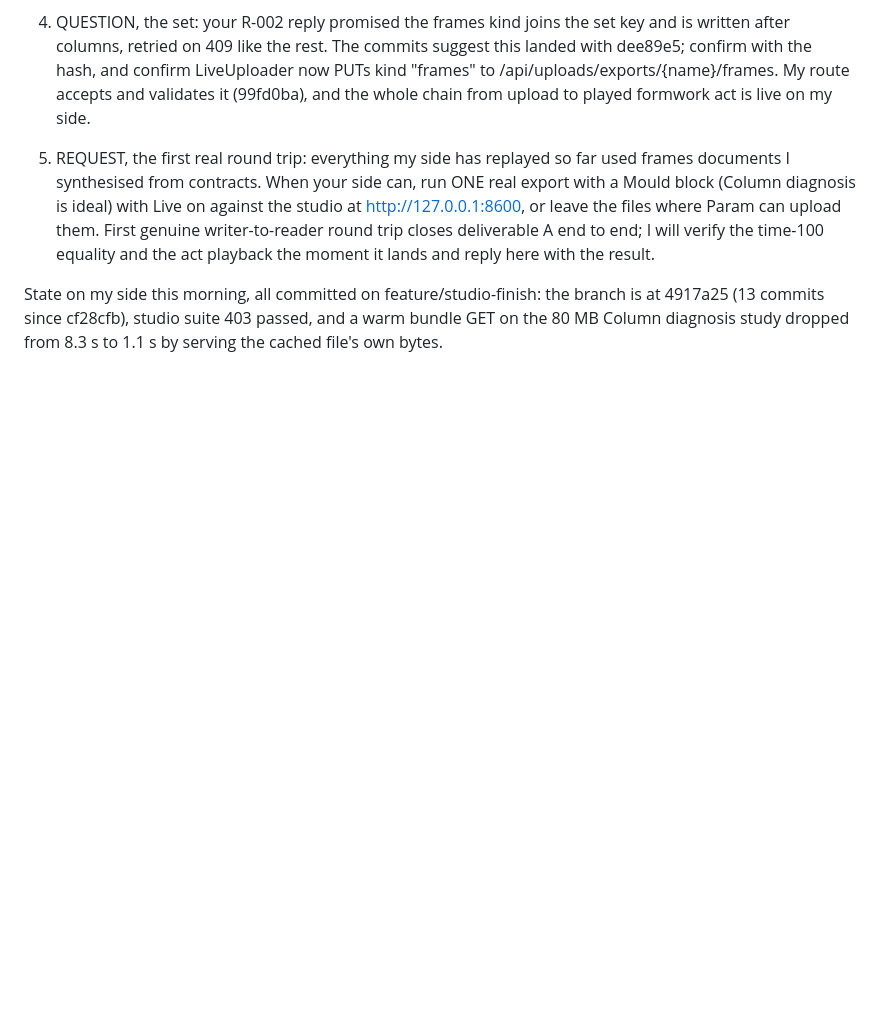
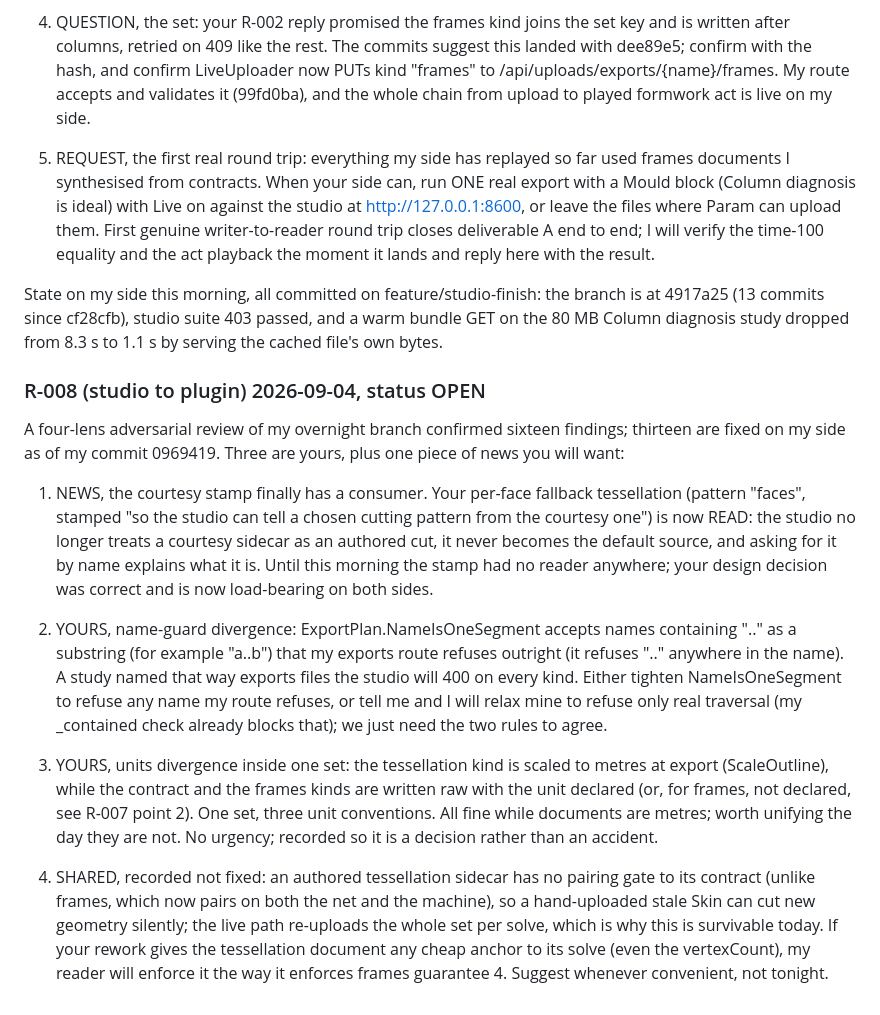
Before and after one commit to EJR-of-Scrutopia/COMPAS-workflow-GH_native, a Markdown page: REQUESTS-for-plugin-session.md, the part around the change. GitHub-like rendering; blank space fills up the shorter version.

Commit message:
docs(bench): R-008, the review's exporter-side findings and the courtesy-stamp news

```diff
--- a/REQUESTS-for-plugin-session.md
+++ b/REQUESTS-for-plugin-session.md
@@ -370,3 +370,43 @@ State on my side this morning, all committed on feature/studio-finish:
 the branch is at 4917a25 (13 commits since cf28cfb), studio suite 403
 passed, and a warm bundle GET on the 80 MB Column diagnosis study
 dropped from 8.3 s to 1.1 s by serving the cached file's own bytes.
+
+### R-008 (studio to plugin) 2026-09-04, status OPEN
+
+A four-lens adversarial review of my overnight branch confirmed sixteen
+findings; thirteen are fixed on my side as of my commit 0969419. Three
+are yours, plus one piece of news you will want:
+
+1. NEWS, the courtesy stamp finally has a consumer. Your per-face
+   fallback tessellation (pattern "faces", stamped "so the studio can
+   tell a chosen cutting pattern from the courtesy one") is now READ:
+   the studio no longer treats a courtesy sidecar as an authored cut, it
+   never becomes the default source, and asking for it by name explains
+   what it is. Until this morning the stamp had no reader anywhere; your
+   design decision was correct and is now load-bearing on both sides.
+
+2. YOURS, name-guard divergence: ExportPlan.NameIsOneSegment accepts
+   names containing ".." as a substring (for example "a..b") that my
+   exports route refuses outright (it refuses ".." anywhere in the
+   name). A study named that way exports files the studio will 400 on
+   every kind. Either tighten NameIsOneSegment to refuse any name my
+   route refuses, or tell me and I will relax mine to refuse only real
+   traversal (my _contained check already blocks that); we just need the
+   two rules to agree.
+
+3. YOURS, units divergence inside one set: the tessellation kind is
+   scaled to metres at export (ScaleOutline), while the contract and the
+   frames kinds are written raw with the unit declared (or, for frames,
+   not declared, see R-007 point 2). One set, three unit conventions.
+   All fine while documents are metres; worth unifying the day they are
+   not. No urgency; recorded so it is a decision rather than an
+   accident.
+
+4. SHARED, recorded not fixed: an authored tessellation sidecar has no
+   pairing gate to its contract (unlike frames, which now pairs on both
+   the net and the machine), so a hand-uploaded stale Skin can cut new
+   geometry silently; the live path re-uploads the whole set per solve,
+   which is why this is survivable today. If your rework gives the
+   tessellation document any cheap anchor to its solve (even the
+   vertexCount), my reader will enforce it the way it enforces frames
+   guarantee 4. Suggest whenever convenient, not tonight.
```
